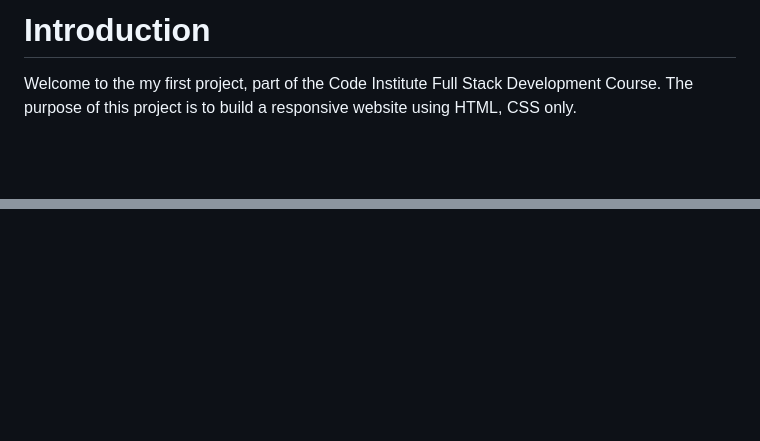
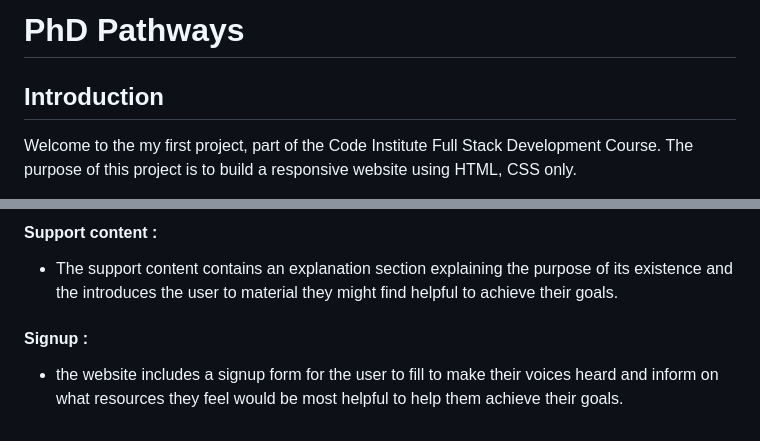
Before and after one commit to aaronalonsotorrens/PhD-pathways, a Markdown page: README.md, 2 parts joined by grey strips. GitHub-like rendering; blank space fills up the shorter version.

```diff
--- a/README.md
+++ b/README.md
@@ -1,4 +1,6 @@
-# Introduction
+# PhD Pathways
+
+## Introduction
 
 Welcome to the my first project, part of the Code Institute Full Stack Development Course. The purpose of this project is to build a responsive website using HTML, CSS only.
 
@@ -91,0 +167,7 @@ Naviagtion bar: j
+#### Support content :
+
+- The support content contains an explanation section explaining the purpose of its existence and the introduces the user to material they might find helpful to achieve their goals.
+
+#### Signup :
+
+- the website includes a signup form for the user to fill to make their voices heard and inform on what resources they feel would be most helpful to help them achieve their goals.
```
Also changed, not shown: other parts of README.md (+87 -14 lines), assets/css/images/colors-readme.png (added), assets/css/images/footer-readme.png (added), assets/css/images/navabar-big-screen.png (added), assets/css/images/navabar-small-screen.png (added), 1 other file.
